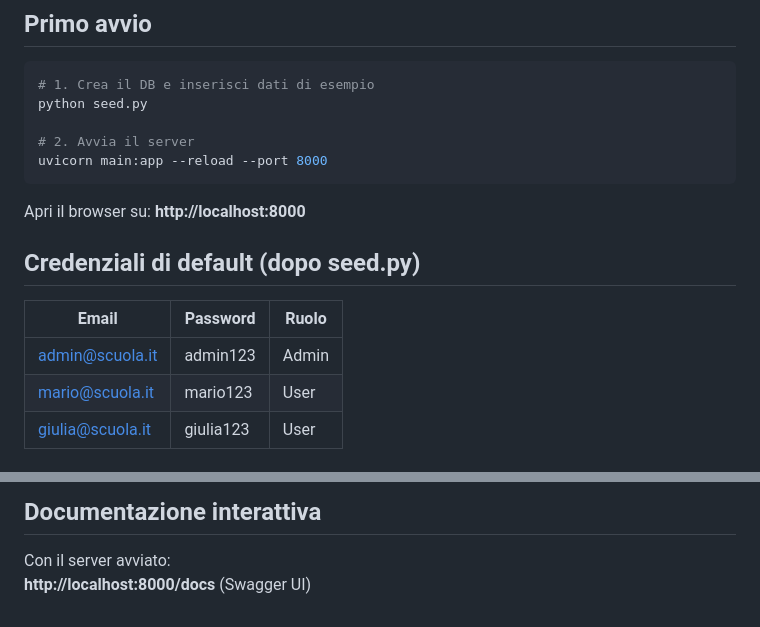
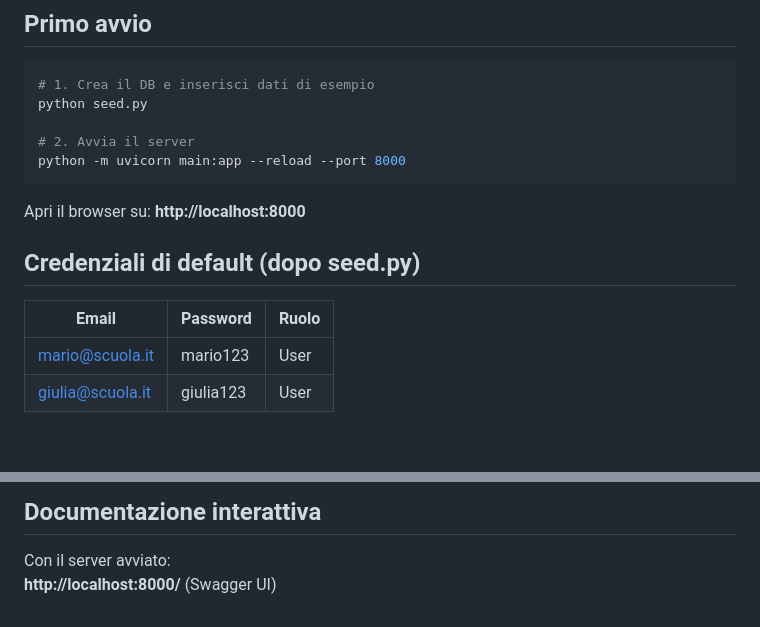
Before and after one commit to Moscaaa07/Gestione-Spazi-Comuni, a Markdown page: README.md, 2 parts joined by grey strips. Drawn GitHub-style; blank space fills up the shorter version.

Commit message:
Update server startup command and documentation links

````diff
--- a/README.md
+++ b/README.md
@@ -29,7 +29,7 @@ pip install -r requirements.txt
 python seed.py
 
 # 2. Avvia il server
-uvicorn main:app --reload --port 8000
+python -m uvicorn main:app --reload --port 8000
 ```
 
 Apri il browser su: **http://localhost:8000**
@@ -38,7 +38,6 @@ Apri il browser su: **http://localhost:8000**
 
 | Email                  | Password   | Ruolo |
 |------------------------|------------|-------|
-| admin@scuola.it        | admin123   | Admin |
 | mario@scuola.it        | mario123   | User  |
 | giulia@scuola.it       | giulia123  | User  |
 
@@ -88,4 +87,4 @@ Apri il browser su: **http://localhost:8000**
 ## Documentazione interattiva
 
 Con il server avviato:
-**http://localhost:8000/docs** (Swagger UI)
+**http://localhost:8000/** (Swagger UI)
````
